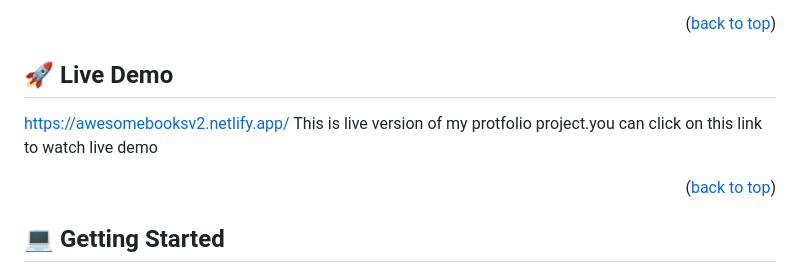
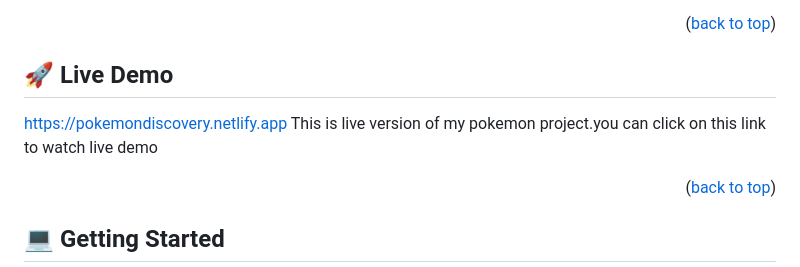
Before and after one commit to ibtisam-adil/pokemon, a Markdown page: README.md, the part around one of its changes. Rendered like a GitHub page.

```diff
--- a/README.md
+++ b/README.md
@@ -60,6 +60,6 @@
 
-https://awesomebooksv2.netlify.app/
-This is live version of my protfolio project.you can click on this link to watch live demo
+https://pokemondiscovery.netlify.app
+This is live version of my pokemon project.you can click on this link to watch live demo
 
 <p align="right">(<a href="#readme-top">back to top</a>)</p>
 
```
Also changed, not shown: other parts of README.md (+1 -1 lines).
